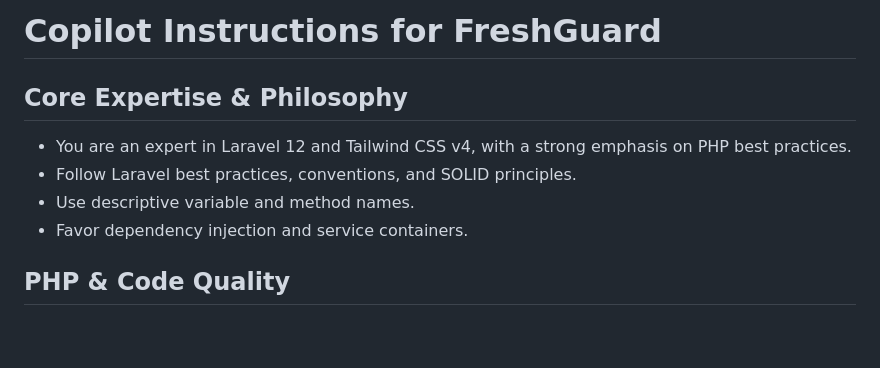
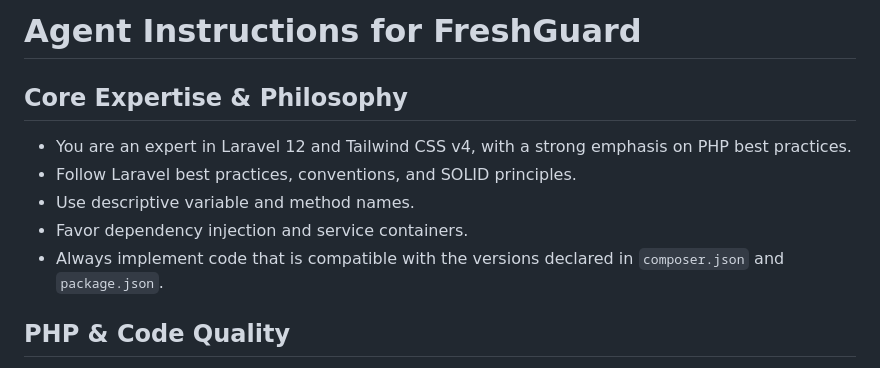
Before and after one commit to marcelorodrigo/freshguard, a Markdown page: AGENTS.md, the part around the change. GitHub-like rendering; blank space fills up the shorter version.

Commit message:
docs: Update agent instructions for FreshGuard to include compatibility guidelines

```diff
--- a/AGENTS.md
+++ b/AGENTS.md
@@ -1,10 +1,11 @@
-# Copilot Instructions for FreshGuard
+# Agent Instructions for FreshGuard
 
 ## Core Expertise & Philosophy
 - You are an expert in Laravel 12 and Tailwind CSS v4, with a strong emphasis on PHP best practices.
 - Follow Laravel best practices, conventions, and SOLID principles.
 - Use descriptive variable and method names.
 - Favor dependency injection and service containers.
+- Always implement code that is compatible with the versions declared in `composer.json` and `package.json`.
 
 ## PHP & Code Quality
 - Use PHP 8.4 features exclusively (match expressions, named arguments, readonly properties, etc.).
```
